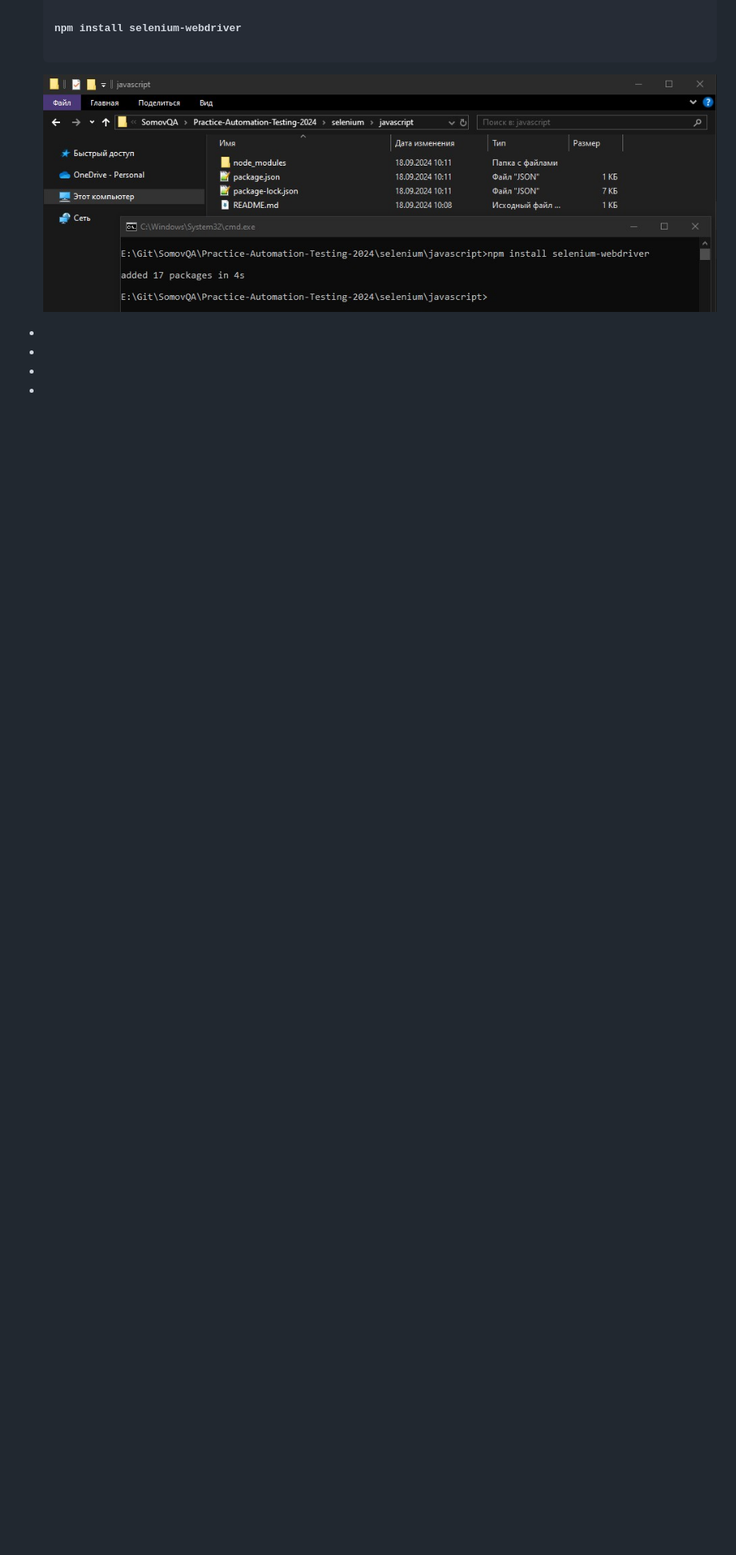
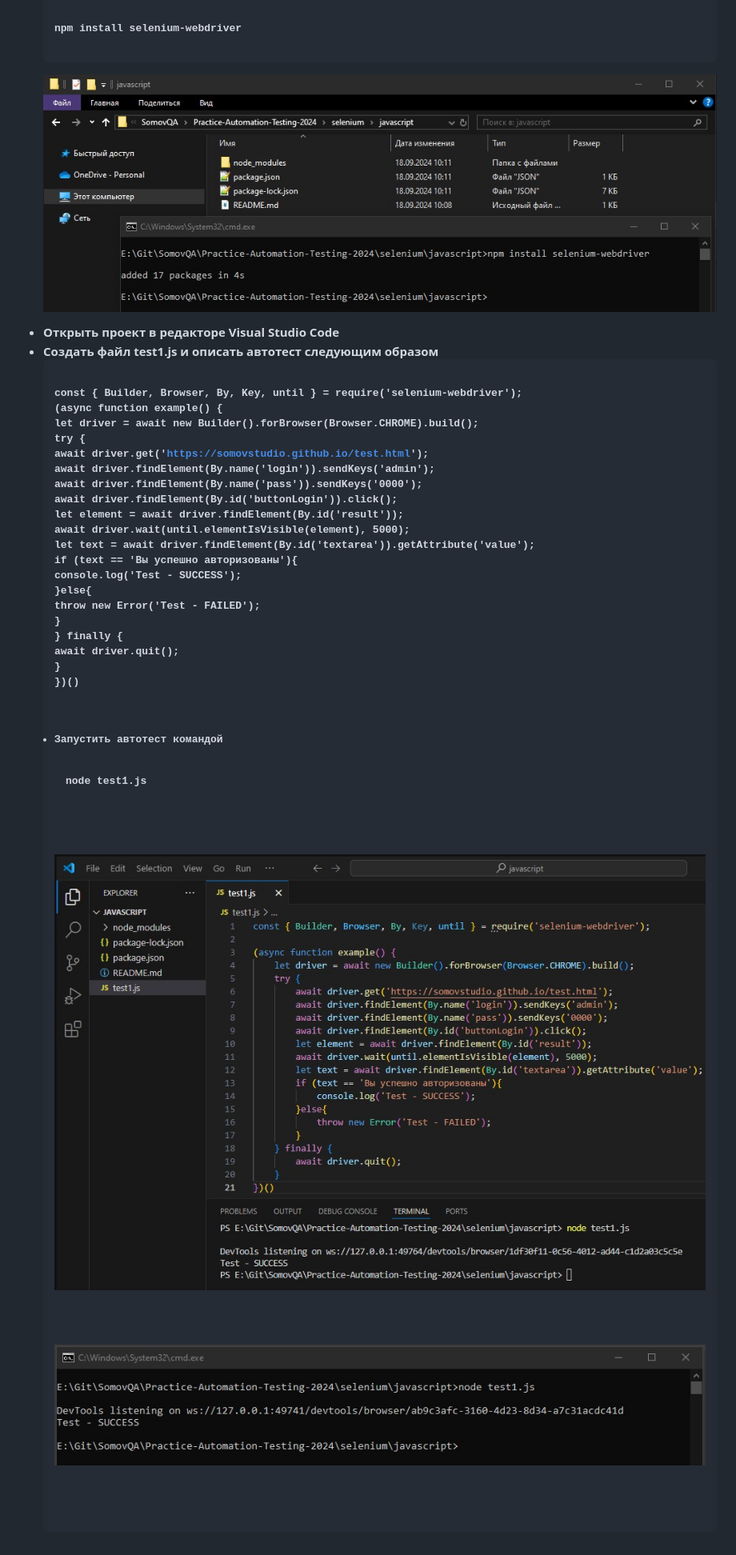
Before and after one commit to Somov-QA/Practice-Automation-Testing-2024, a Markdown page: selenium/javascript/README.md, the part around the change. Shown: that part at 80% size. GitHub-like rendering; pictures changed too: images/console_test1.jpg (added), images/test1.jpg (added); blank space fills up the shorter version.

Commit message:
создан test1 javascript

```diff
--- a/selenium/javascript/README.md
+++ b/selenium/javascript/README.md
@@ -25,9 +25,42 @@ npm install selenium-webdriver
 				<img src="https://github.com/Somov-QA/Practice-Automation-Testing-2024/blob/main/images/install_selenium_webdriver_javascript.jpg">
 			</p>
 		</li>
-		<li></li>
-		<li></li>
-		<li></li>
-		<li></li>
+		<li>Открыть проект в редакторе Visual Studio Code</li>
+		<li>Создать файл test1.js и описать автотест следующим образом
+			<pre><code>
+const { Builder, Browser, By, Key, until } = require('selenium-webdriver');
+
+(async function example() {
+    let driver = await new Builder().forBrowser(Browser.CHROME).build();
+    try {
+        await driver.get('https://somovstudio.github.io/test.html');
+        await driver.findElement(By.name('login')).sendKeys('admin');
+        await driver.findElement(By.name('pass')).sendKeys('0000');
+        await driver.findElement(By.id('buttonLogin')).click();
+        let element = await driver.findElement(By.id('result'));
+        await driver.wait(until.elementIsVisible(element), 5000);
+        let text = await driver.findElement(By.id('textarea')).getAttribute('value');
+        if (text == 'Вы успешно авторизованы'){
+            console.log('Test - SUCCESS');
+        }else{
+            throw new Error('Test - FAILED');
+        }
+    } finally {
+        await driver.quit();
+    }
+})()
+			</code></pre>
+		</li>
+		<li>Запустить автотест командой
+			<pre><code>
+node test1.js
+			</code></pre>
+			<p align="center">
+				<img src="https://github.com/Somov-QA/Practice-Automation-Testing-2024/blob/main/images/test1.jpg">
+			</p>
+			<p align="center">
+				<img src="https://github.com/Somov-QA/Practice-Automation-Testing-2024/blob/main/images/console_test1.jpg">
+			</p>
+		</li>
 	</ul>
 </p>
```
Also changed, not shown: 1 other file.
